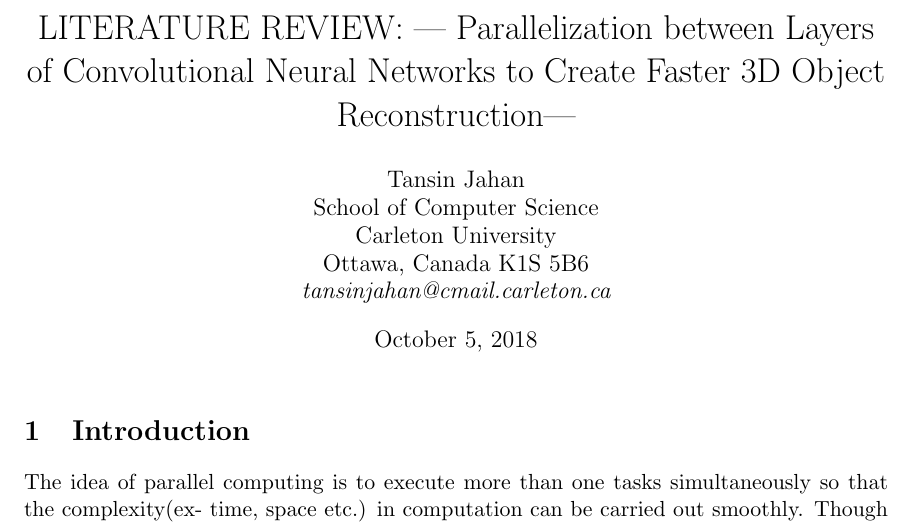
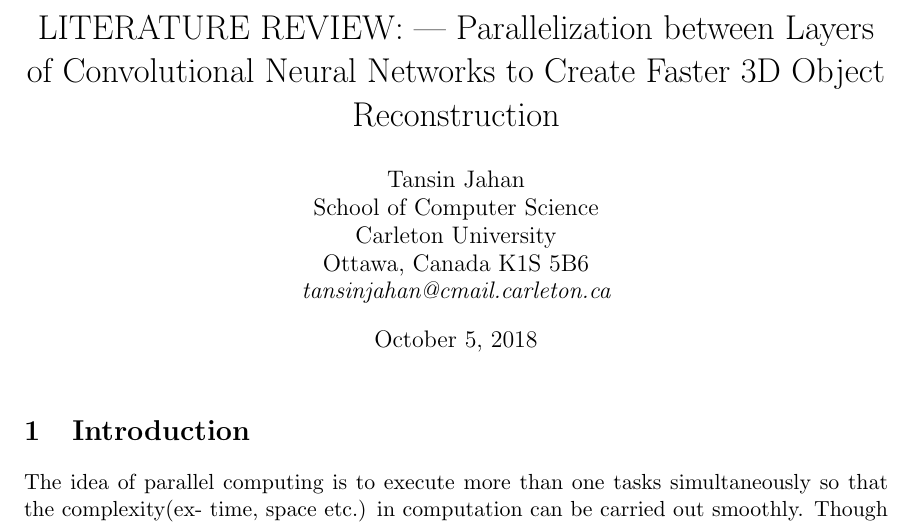
Before and after one commit to tansinjahan/tansinjahan.github.io, a LaTeX document (projects/COMP5704/Literature_Review.tex): part of page 1 of 2, cut so that both start at the same text. Compiled offline with pdfLaTeX.

Commit message:
literature added

```diff
--- a/projects/COMP5704/Literature_Review.tex
+++ b/projects/COMP5704/Literature_Review.tex
@@ -52,7 +52,7 @@
 % Title
 % ############################################################################
 
-\title{LITERATURE REVIEW: --- Parallelization between Layers of Convolutional Neural Networks to Create Faster 3D Object Reconstruction---}
+\title{LITERATURE REVIEW: --- Parallelization between Layers of Convolutional Neural Networks to Create Faster 3D Object Reconstruction}
 
 
 % ############################################################################
```
Also changed, not shown: projects/COMP5704/Literature_Review.pdf, 3 other files.
